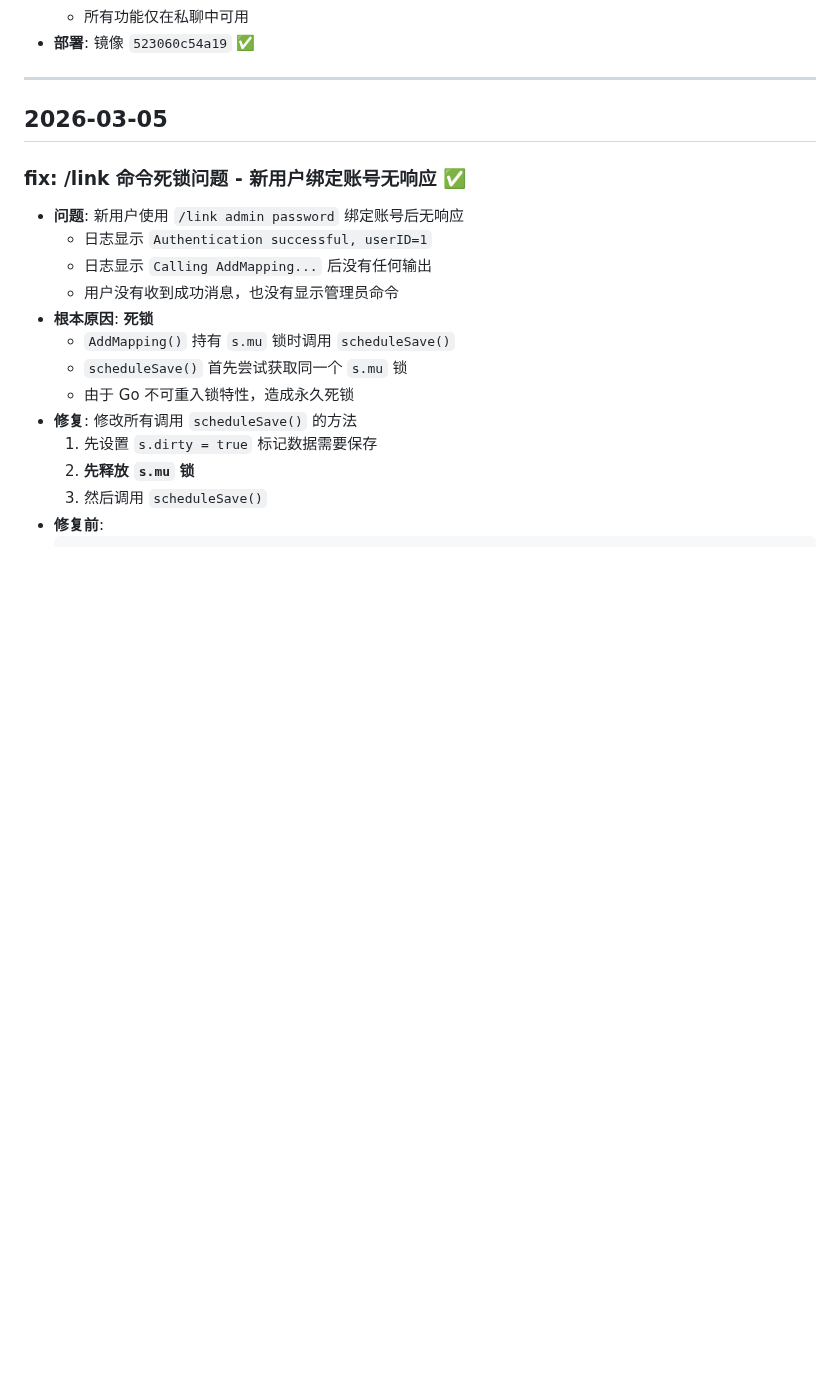
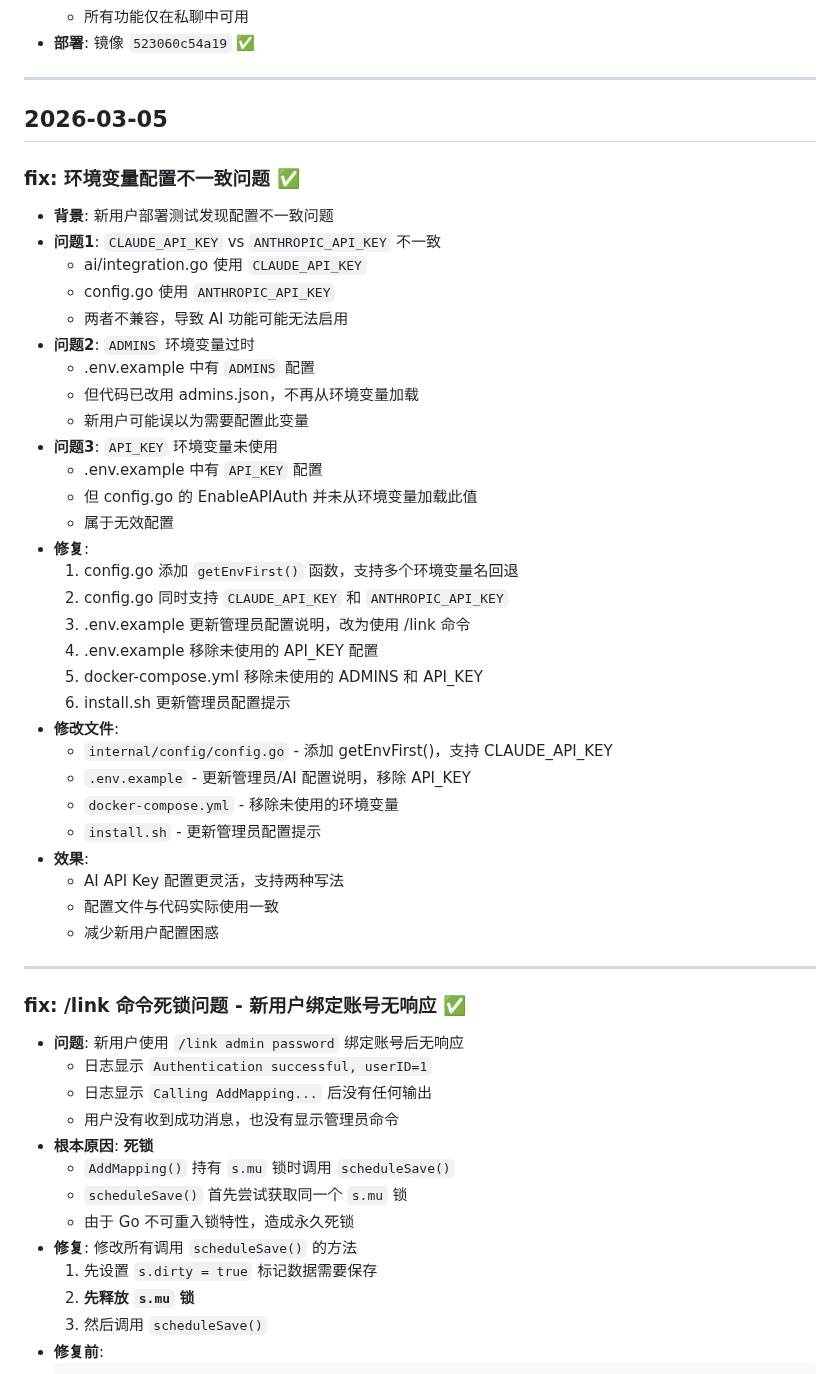
Before and after one commit to xzb177/YiMao, a Markdown page: ai.md, the part around the change. Rendered like a GitHub page; blank space fills up the shorter version.

Commit message:
docs: 记录环境变量配置修复
- 添加 CLAUDE_API_KEY/ANTHROPIC_API_KEY 兼容性修复记录
- 添加 ADMINS/API_KEY 配置清理记录

Co-Authored-By: Claude Opus 4.6 (1M context) <noreply@anthropic.com>

```diff
--- a/ai.md
+++ b/ai.md
@@ -1757,6 +1757,39 @@ watchlist_add:{tmdbID}  # 加入片单
 ---
 
 ## 2026-03-05
+
+### fix: 环境变量配置不一致问题 ✅
+- **背景**: 新用户部署测试发现配置不一致问题
+- **问题1**: `CLAUDE_API_KEY` vs `ANTHROPIC_API_KEY` 不一致
+  - ai/integration.go 使用 `CLAUDE_API_KEY`
+  - config.go 使用 `ANTHROPIC_API_KEY`
+  - 两者不兼容，导致 AI 功能可能无法启用
+- **问题2**: `ADMINS` 环境变量过时
+  - .env.example 中有 `ADMINS` 配置
+  - 但代码已改用 admins.json，不再从环境变量加载
+  - 新用户可能误以为需要配置此变量
+- **问题3**: `API_KEY` 环境变量未使用
+  - .env.example 中有 `API_KEY` 配置
+  - 但 config.go 的 EnableAPIAuth 并未从环境变量加载此值
+  - 属于无效配置
+- **修复**:
+  1. config.go 添加 `getEnvFirst()` 函数，支持多个环境变量名回退
+  2. config.go 同时支持 `CLAUDE_API_KEY` 和 `ANTHROPIC_API_KEY`
+  3. .env.example 更新管理员配置说明，改为使用 /link 命令
+  4. .env.example 移除未使用的 API_KEY 配置
+  5. docker-compose.yml 移除未使用的 ADMINS 和 API_KEY
+  6. install.sh 更新管理员配置提示
+- **修改文件**:
+  - `internal/config/config.go` - 添加 getEnvFirst()，支持 CLAUDE_API_KEY
+  - `.env.example` - 更新管理员/AI 配置说明，移除 API_KEY
+  - `docker-compose.yml` - 移除未使用的环境变量
+  - `install.sh` - 更新管理员配置提示
+- **效果**:
+  - AI API Key 配置更灵活，支持两种写法
+  - 配置文件与代码实际使用一致
+  - 减少新用户配置困惑
+
+---
 
 ### fix: /link 命令死锁问题 - 新用户绑定账号无响应 ✅
 - **问题**: 新用户使用 `/link admin password` 绑定账号后无响应
```
